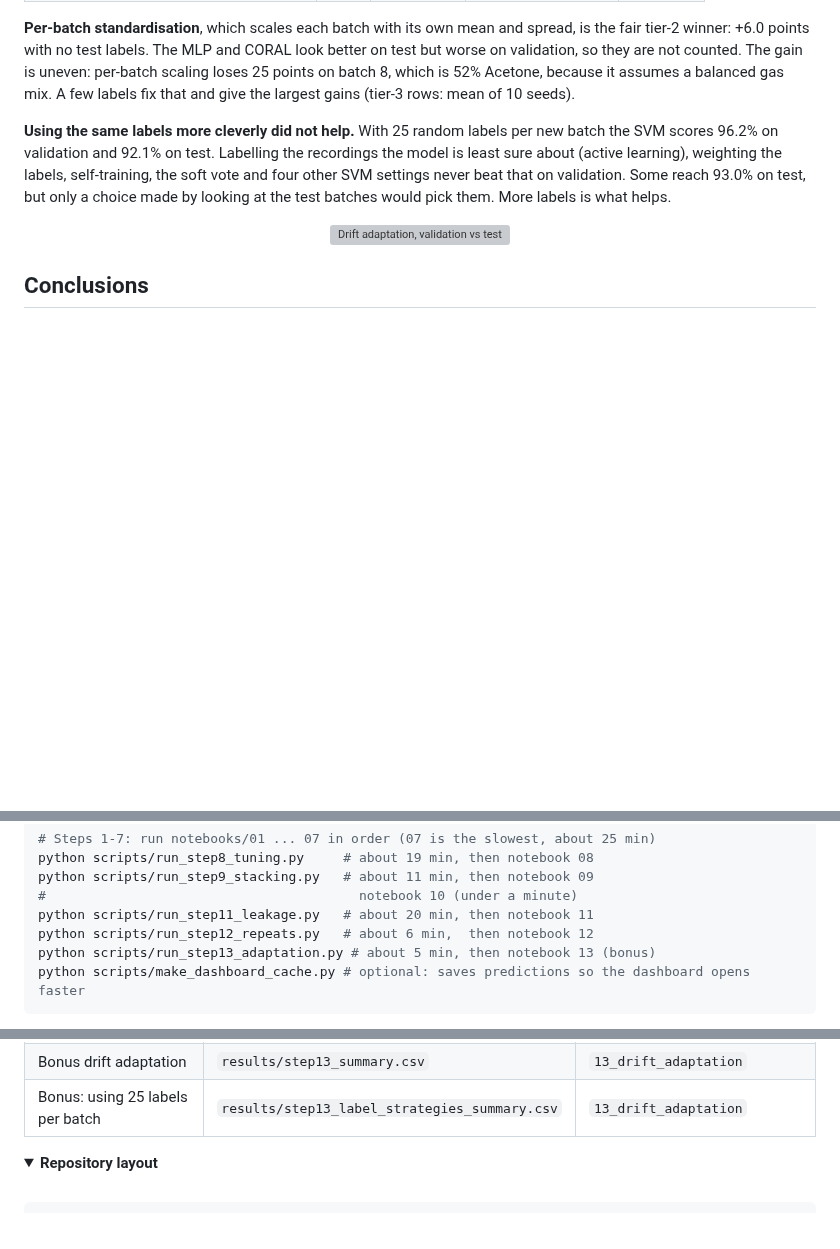
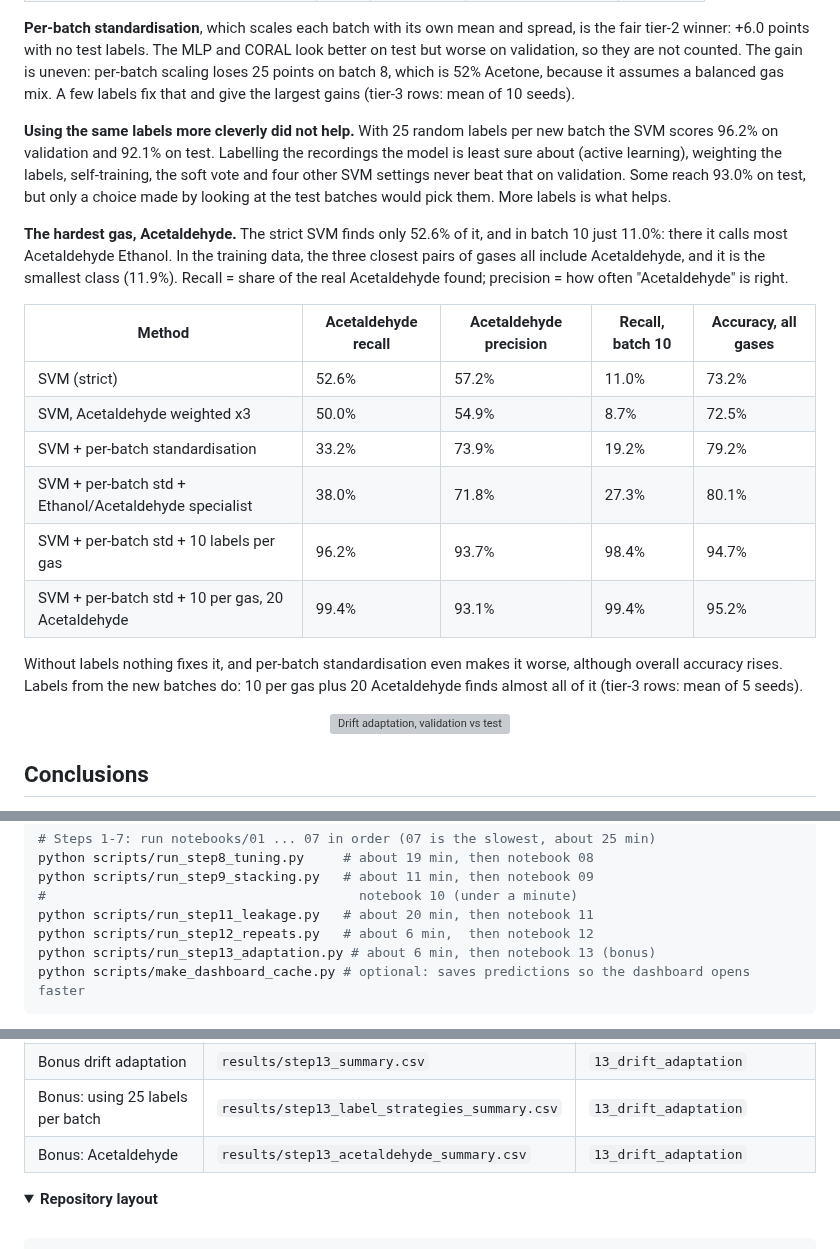
Before and after one commit to kirangautham-82899/Drift-Robust-Gas-Classification, a Markdown page: README.md, 3 parts joined by grey strips. Drawn GitHub-style; folded sections open; blank space fills up the shorter version; grey boxes are pictures that could not be loaded.

Commit message:
Analyse and fix Acetaldehyde, the hardest gas (Step 13)

````diff
--- a/README.md
+++ b/README.md
@@ -162,6 +162,22 @@ validation and 92.1% on test. Labelling the recordings the model is least sure a
 labels, self-training, the soft vote and four other SVM settings never beat that on validation. Some reach 93.0% on
 test, but only a choice made by looking at the test batches would pick them. More labels is what helps.
 
+**The hardest gas, Acetaldehyde.** The strict SVM finds only 52.6% of it, and in batch 10 just 11.0%: there it calls
+most Acetaldehyde Ethanol. In the training data, the three closest pairs of gases all include Acetaldehyde, and it is
+the smallest class (11.9%). Recall = share of the real Acetaldehyde found; precision = how often "Acetaldehyde" is right.
+
+| Method | Acetaldehyde recall | Acetaldehyde precision | Recall, batch 10 | Accuracy, all gases |
+|---|---|---|---|---|
+| SVM (strict) | 52.6% | 57.2% | 11.0% | 73.2% |
+| SVM, Acetaldehyde weighted x3 | 50.0% | 54.9% | 8.7% | 72.5% |
+| SVM + per-batch standardisation | 33.2% | 73.9% | 19.2% | 79.2% |
+| SVM + per-batch std + Ethanol/Acetaldehyde specialist | 38.0% | 71.8% | 27.3% | 80.1% |
+| SVM + per-batch std + 10 labels per gas | 96.2% | 93.7% | 98.4% | 94.7% |
+| SVM + per-batch std + 10 per gas, 20 Acetaldehyde | 99.4% | 93.1% | 99.4% | 95.2% |
+
+Without labels nothing fixes it, and per-batch standardisation even makes it worse, although overall accuracy rises.
+Labels from the new batches do: 10 per gas plus 20 Acetaldehyde finds almost all of it (tier-3 rows: mean of 5 seeds).
+
 <p align="center"><img src="results/step13_methods.png" alt="Drift adaptation, validation vs test" width="80%"></p>
 
 ## Conclusions
@@ -246,7 +262,7 @@ python scripts/run_step9_stacking.py   # about 11 min, then notebook 09
 #                                        notebook 10 (under a minute)
 python scripts/run_step11_leakage.py   # about 20 min, then notebook 11
 python scripts/run_step12_repeats.py   # about 6 min,  then notebook 12
-python scripts/run_step13_adaptation.py # about 5 min, then notebook 13 (bonus)
+python scripts/run_step13_adaptation.py # about 6 min, then notebook 13 (bonus)
 python scripts/make_dashboard_cache.py # optional: saves predictions so the dashboard opens faster
 ```
 
@@ -275,6 +291,7 @@ On Windows, if pip fails with `CERTIFICATE_VERIFY_FAILED`, add `--use-feature=tr
 | Headline mean ± std over seeds | `results/step12_summary.csv` | `12_repeated_runs` |
 | Bonus drift adaptation | `results/step13_summary.csv` | `13_drift_adaptation` |
 | Bonus: using 25 labels per batch | `results/step13_label_strategies_summary.csv` | `13_drift_adaptation` |
+| Bonus: Acetaldehyde | `results/step13_acetaldehyde_summary.csv` | `13_drift_adaptation` |
 
 </details>
 
````
Also changed, not shown: results/step13_acetaldehyde.png (added), 7 other files.
